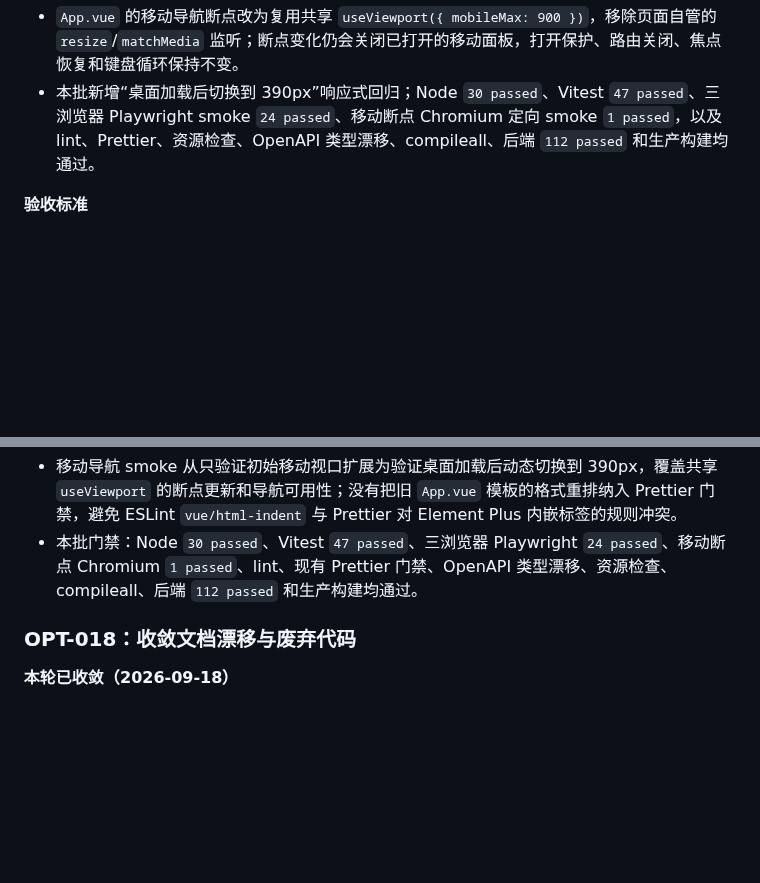
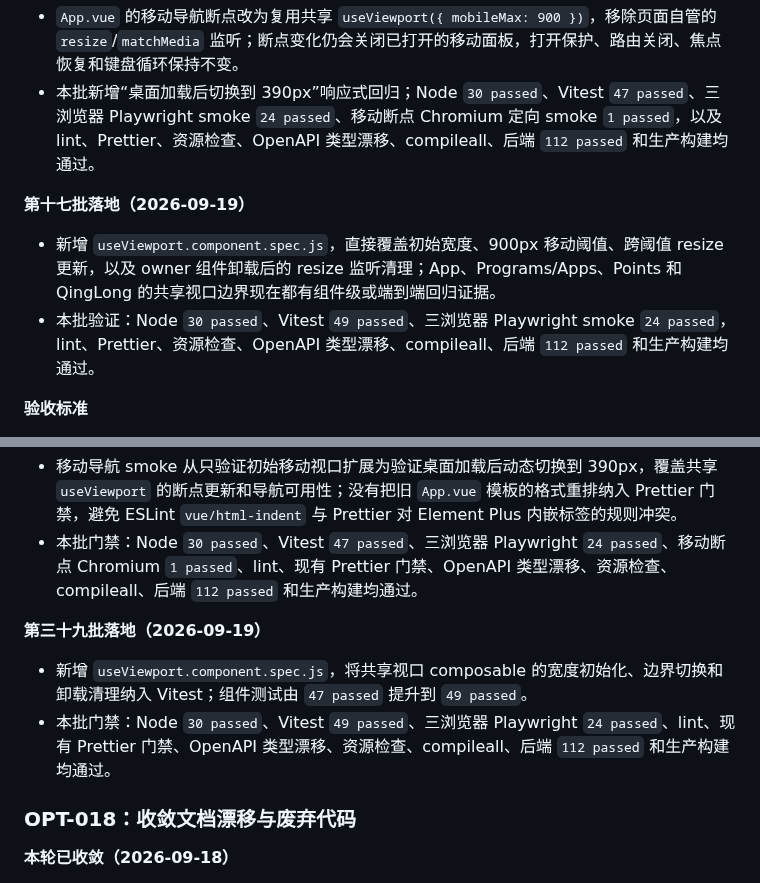
Before and after one commit to daidaideya/wechat-points-stock, a Markdown page: docs/优化路线图.md, 2 parts joined by grey strips. GitHub-like rendering; blank space fills up the shorter version.

```diff
--- a/docs/优化路线图.md
+++ b/docs/优化路线图.md
@@ -896,6 +896,11 @@
 - `App.vue` 的移动导航断点改为复用共享 `useViewport({ mobileMax: 900 })`，移除页面自管的 `resize`/`matchMedia` 监听；断点变化仍会关闭已打开的移动面板，打开保护、路由关闭、焦点恢复和键盘循环保持不变。
 - 本批新增“桌面加载后切换到 390px”响应式回归；Node `30 passed`、Vitest `47 passed`、三浏览器 Playwright smoke `24 passed`、移动断点 Chromium 定向 smoke `1 passed`，以及 lint、Prettier、资源检查、OpenAPI 类型漂移、compileall、后端 `112 passed` 和生产构建均通过。
 
+**第十七批落地（2026-09-19）**
+
+- 新增 `useViewport.component.spec.js`，直接覆盖初始宽度、900px 移动阈值、跨阈值 resize 更新，以及 owner 组件卸载后的 resize 监听清理；App、Programs/Apps、Points 和 QingLong 的共享视口边界现在都有组件级或端到端回归证据。
+- 本批验证：Node `30 passed`、Vitest `49 passed`、三浏览器 Playwright smoke `24 passed`，lint、Prettier、资源检查、OpenAPI 类型漂移、compileall、后端 `112 passed` 和生产构建均通过。
+
 **验收标准**
 
 - 桌面/移动断点切换无需刷新即可更新布局。
@@ -1142,6 +1147,11 @@
 - 移动导航 smoke 从只验证初始移动视口扩展为验证桌面加载后动态切换到 390px，覆盖共享 `useViewport` 的断点更新和导航可用性；没有把旧 `App.vue` 模板的格式重排纳入 Prettier 门禁，避免 ESLint `vue/html-indent` 与 Prettier 对 Element Plus 内嵌标签的规则冲突。
 - 本批门禁：Node `30 passed`、Vitest `47 passed`、三浏览器 Playwright `24 passed`、移动断点 Chromium `1 passed`、lint、现有 Prettier 门禁、OpenAPI 类型漂移、资源检查、compileall、后端 `112 passed` 和生产构建均通过。
 
+**第三十九批落地（2026-09-19）**
+
+- 新增 `useViewport.component.spec.js`，将共享视口 composable 的宽度初始化、边界切换和卸载清理纳入 Vitest；组件测试由 `47 passed` 提升到 `49 passed`。
+- 本批门禁：Node `30 passed`、Vitest `49 passed`、三浏览器 Playwright `24 passed`、lint、现有 Prettier 门禁、OpenAPI 类型漂移、资源检查、compileall、后端 `112 passed` 和生产构建均通过。
+
 ### OPT-018：收敛文档漂移与废弃代码
 
 **本轮已收敛（2026-09-18）**
```
Also changed, not shown: other parts of docs/优化路线图.md (+2 -2 lines), CODEX_REPO_MEMORY.md (+3 -2 lines).
